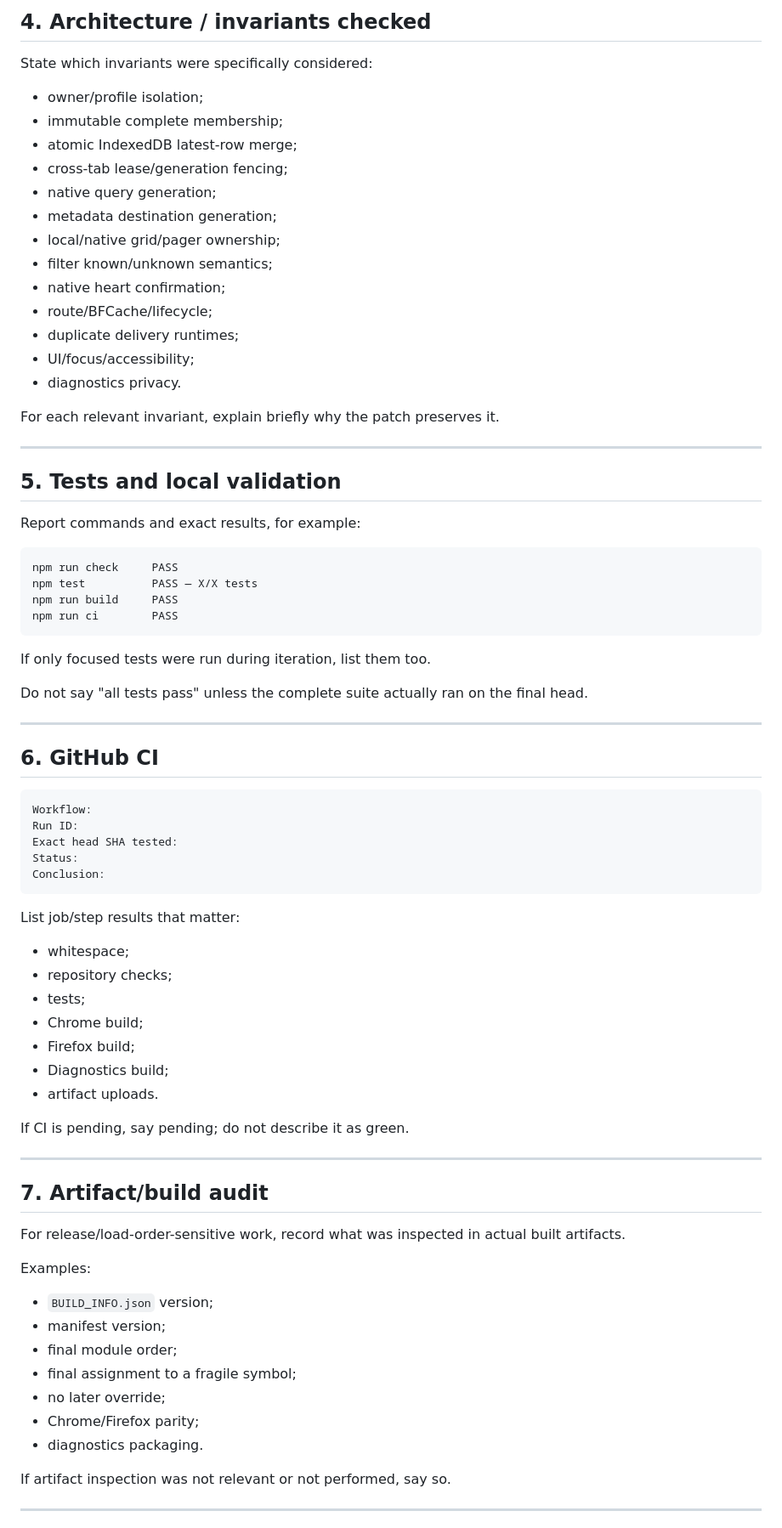
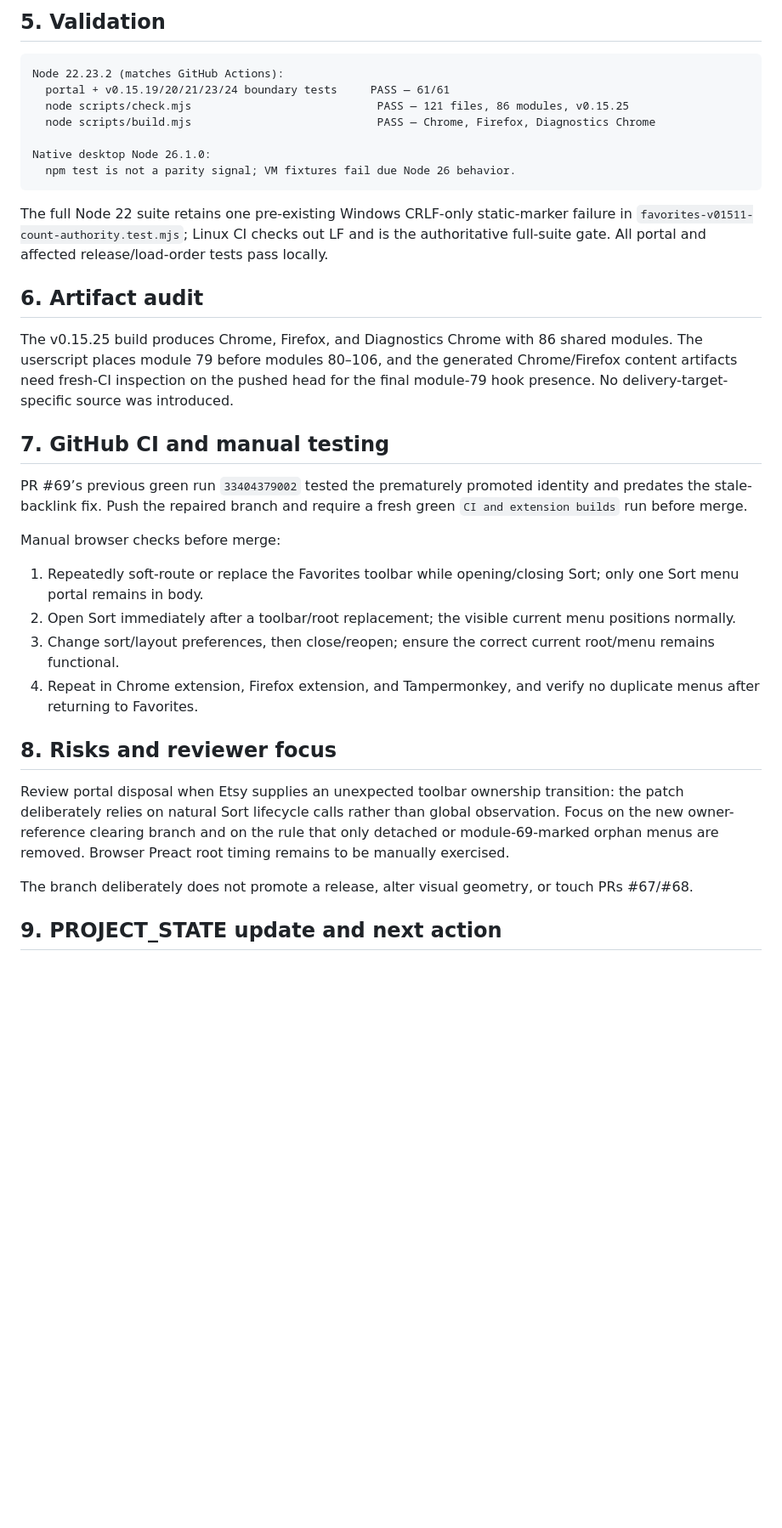
Before and after one commit to juliekeygen-netizen/Etsy-BetterSearch-Tampermonkey, a Markdown page: CODEX_HANDOFF.md, the part around one of its changes. Shown at 85% size. Rendered like a GitHub page; blank space fills up the shorter version.

Commit message:
docs: hand off Sort portal behavior gate

````diff
--- a/CODEX_HANDOFF.md
+++ b/CODEX_HANDOFF.md
@@ -74,82 +52,38 @@ For wrapper/replacement functions, list the final assignment chain when relevant
 
-## 4. Architecture / invariants checked
-
-State which invariants were specifically considered:
-
-- owner/profile isolation;
-- immutable complete membership;
-- atomic IndexedDB latest-row merge;
-- cross-tab lease/generation fencing;
-- native query generation;
-- metadata destination generation;
-- local/native grid/pager ownership;
-- filter known/unknown semantics;
-- native heart confirmation;
-- route/BFCache/lifecycle;
-- duplicate delivery runtimes;
-- UI/focus/accessibility;
-- diagnostics privacy.
-
-For each relevant invariant, explain briefly why the patch preserves it.
-
----
-
-## 5. Tests and local validation
-
-Report commands and exact results, for example:
+## 5. Validation
 
 ```text
-npm run check     PASS
-npm test          PASS — X/X tests
-npm run build     PASS
-npm run ci        PASS
+Node 22.23.2 (matches GitHub Actions):
+  portal + v0.15.19/20/21/23/24 boundary tests     PASS — 61/61
+  node scripts/check.mjs                            PASS — 121 files, 86 modules, v0.15.25
+  node scripts/build.mjs                            PASS — Chrome, Firefox, Diagnostics Chrome
+
+Native desktop Node 26.1.0:
+  npm test is not a parity signal; VM fixtures fail due Node 26 behavior.
 ```
 
-If only focused tests were run during iteration, list them too.
+The full Node 22 suite retains one pre-existing Windows CRLF-only static-marker failure in `favorites-v01511-count-authority.test.mjs`; Linux CI checks out LF and is the authoritative full-suite gate. All portal and affected release/load-order tests pass locally.
 
-Do not say "all tests pass" unless the complete suite actually ran on the final head.
+## 6. Artifact audit
 
----
+The v0.15.25 build produces Chrome, Firefox, and Diagnostics Chrome with 86 shared modules. The userscript places module 79 before modules 80–106, and the generated Chrome/Firefox content artifacts need fresh-CI inspection on the pushed head for the final module-79 hook presence. No delivery-target-specific source was introduced.
 
-## 6. GitHub CI
+## 7. GitHub CI and manual testing
 
-```text
-Workflow:
-Run ID:
-Exact head SHA tested:
-Status:
-Conclusion:
-```
+PR #69’s previous green run `33404379002` tested the prematurely promoted identity and predates the stale-backlink fix. Push the repaired branch and require a fresh green `CI and extension builds` run before merge.
 
-List job/step results that matter:
+Manual browser checks before merge:
 
-- whitespace;
-- repository checks;
-- tests;
-- Chrome build;
-- Firefox build;
-- Diagnostics build;
-- artifact uploads.
+1. Repeatedly soft-route or replace the Favorites toolbar while opening/closing Sort; only one Sort menu portal remains in body.
+2. Open Sort immediately after a toolbar/root replacement; the visible current menu positions normally.
+3. Change sort/layout preferences, then close/reopen; ensure the correct current root/menu remains functional.
+4. Repeat in Chrome extension, Firefox extension, and Tampermonkey, and verify no duplicate menus after returning to Favorites.
 
-If CI is pending, say pending; do not describe it as green.
+## 8. Risks and reviewer focus
 
----
+Review portal disposal when Etsy supplies an unexpected toolbar ownership transition: the patch deliberately relies on natural Sort lifecycle calls rather than global observation. Focus on the new owner-reference clearing branch and on the rule that only detached or module-69-marked orphan menus are removed. Browser Preact root timing remains to be manually exercised.
 
-## 7. Artifact/build audit
+The branch deliberately does not promote a release, alter visual geometry, or touch PRs #67/#68.
 
-For release/load-order-sensitive work, record what was inspected in actual built artifacts.
+## 9. PROJECT_STATE update and next action
 
-Examples:
-
-- `BUILD_INFO.json` version;
-- manifest version;
-- final module order;
-- final assignment to a fragile symbol;
-- no later override;
-- Chrome/Firefox parity;
-- diagnostics packaging.
-
-If artifact inspection was not relevant or not performed, say so.
-
----
-
````
Also changed, not shown: other parts of CODEX_HANDOFF.md (+35 -171 lines).
